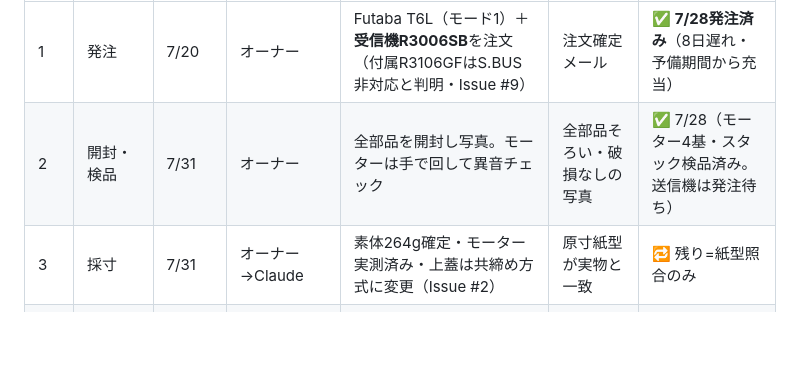
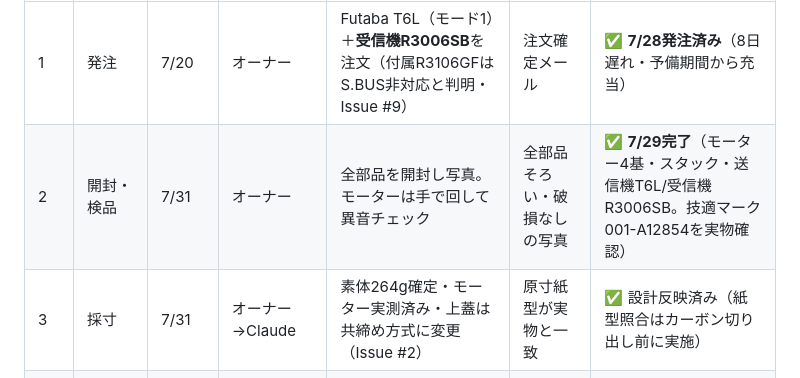
Before and after one commit to shoujiki-panman/buzz-build-log, a Markdown page: README.md, the part around the change. Rendered like a GitHub page; blank space fills up the shorter version.

Commit message:
フェーズ2・3完了: 送受信機着荷と技適確認、採寸は設計反映済み
Co-Authored-By: Claude Fable 5 <noreply@anthropic.com>

```diff
--- a/README.md
+++ b/README.md
@@ -31,8 +31,8 @@
 | # | フェーズ | 期日（〜まで） | 誰が | やること | 合格条件（これで次へ） | 状態 |
 |---|---|---|---|---|---|---|
 | 1 | 発注 | 7/20 | オーナー | Futaba T6L（モード1）＋**受信機R3006SB**を注文（付属R3106GFはS.BUS非対応と判明・Issue #9） | 注文確定メール | ✅ **7/28発注済み**（8日遅れ・予備期間から充当） |
-| 2 | 開封・検品 | 7/31 | オーナー | 全部品を開封し写真。モーターは手で回して異音チェック | 全部品そろい・破損なしの写真 | ✅ 7/28（モーター4基・スタック検品済み。送信機は発注待ち） |
-| 3 | 採寸 | 7/31 | オーナー→Claude | 素体264g確定・モーター実測済み・上蓋は共締め方式に変更（Issue #2） | 原寸紙型が実物と一致 | 🔁 残り=紙型照合のみ |
+| 2 | 開封・検品 | 7/31 | オーナー | 全部品を開封し写真。モーターは手で回して異音チェック | 全部品そろい・破損なしの写真 | ✅ **7/29完了**（モーター4基・スタック・送信機T6L/受信機R3006SB。技適マーク001-A12854を実物確認） |
+| 3 | 採寸 | 7/31 | オーナー→Claude | 素体264g確定・モーター実測済み・上蓋は共締め方式に変更（Issue #2） | 原寸紙型が実物と一致 | ✅ 設計反映済み（紙型照合はカーボン切り出し前に実施） |
 | 3.5 | 発注 第2弾（まとめ買い） | **8/8** | オーナー→Claudeがリンク準備 | プロペラ・飛行用バッテリー4S×2・充電器（PSE）・ストリッパー・カーボン板＋ネジ類・3Dプリント出力を1回で注文 | 全件の注文確定メール | ⬜ 紙型照合の直後に実施 |
 | 4 | はんだ練習 | 8/10 | オーナー | 練習基板で10接点。玉が安定するまで | 玉の形が安定した写真 | ⬜ |
 | 5 | 通電設定 | 8/17 | オーナー→Claude | スタックのBluetoothを無線オフに。USBでBetaflight設定 | 発煙なし・電圧正常・無線オフ確認 | ✅ **7/28前倒し完了**（BTFL 4.4.2接続・UART4オフ） |
```
